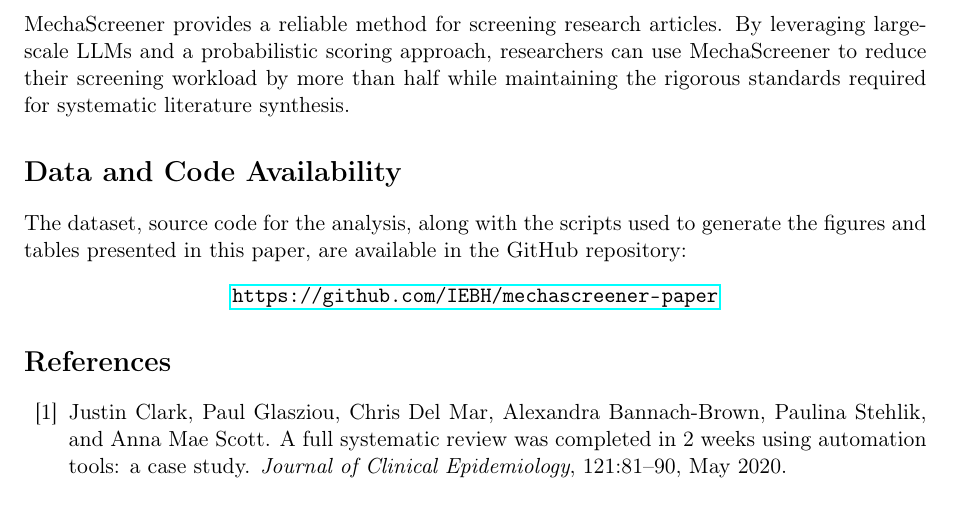
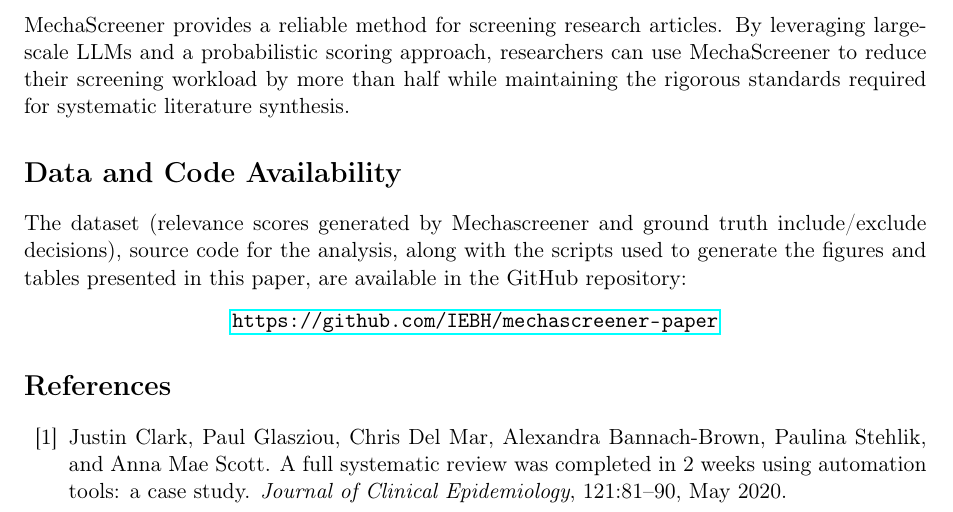
Before and after one commit to IEBH/mechascreener-paper, a LaTeX paper (paper/main.tex): part of page 6 of 8, cut so that both start at the same text. Compiled offline with pdfLaTeX.

Commit message:
Small changes

```diff
--- a/paper/main.tex
+++ b/paper/main.tex
@@ -156,7 +158,7 @@ Future research should explore the integration of MechaScreener directly into st
 MechaScreener provides a reliable method for screening research articles. By leveraging large-scale LLMs and a probabilistic scoring approach, researchers can use MechaScreener to reduce their screening workload by more than half while maintaining the rigorous standards required for systematic literature synthesis.
 
 \section*{Data and Code Availability}
-The dataset, source code for the analysis, along with the scripts used to generate the figures and tables presented in this paper, are available in the GitHub repository:
+The dataset (relevance scores generated by Mechascreener and ground truth include/exclude decisions), source code for the analysis, along with the scripts used to generate the figures and tables presented in this paper, are available in the GitHub repository:
 \begin{center}
     \url{https://github.com/IEBH/mechascreener-paper}
 \end{center}
```
Also changed, not shown: paper/main.pdf, paper/main.tex (6 more changed lines).
